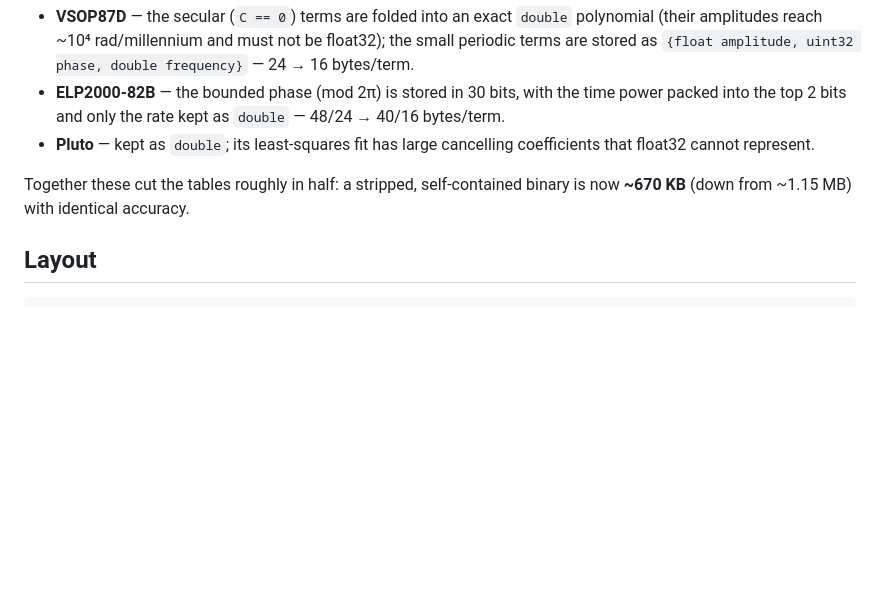
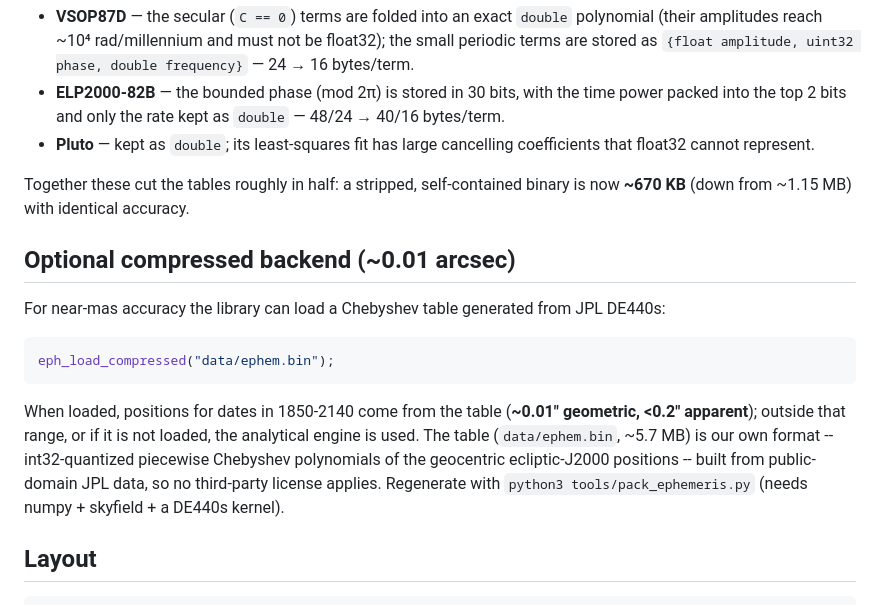
Before and after one commit to intellecat/ephemera, a Markdown page: README.md, the part around the change. Rendered like a GitHub page; blank space fills up the shorter version.

Commit message:
Document the optional compressed backend

````diff
--- a/README.md
+++ b/README.md
@@ -161,6 +161,24 @@ without measurable loss:
 Together these cut the tables roughly in half: a stripped, self-contained
 binary is now **~670 KB** (down from ~1.15 MB) with identical accuracy.
 
+## Optional compressed backend (~0.01 arcsec)
+
+For near-mas accuracy the library can load a Chebyshev table generated
+from JPL DE440s:
+
+```c
+eph_load_compressed("data/ephem.bin");
+```
+
+When loaded, positions for dates in 1850-2140 come from the table
+(**~0.01" geometric, <0.2" apparent**); outside that range, or if it is
+not loaded, the analytical engine is used.  The table (`data/ephem.bin`,
+~5.7 MB) is our own format -- int32-quantized piecewise Chebyshev
+polynomials of the geocentric ecliptic-J2000 positions -- built from
+public-domain JPL data, so no third-party license applies.  Regenerate
+with `python3 tools/pack_ephemeris.py` (needs numpy + skyfield + a DE440s
+kernel).
+
 ## Layout
 
 ```
````
